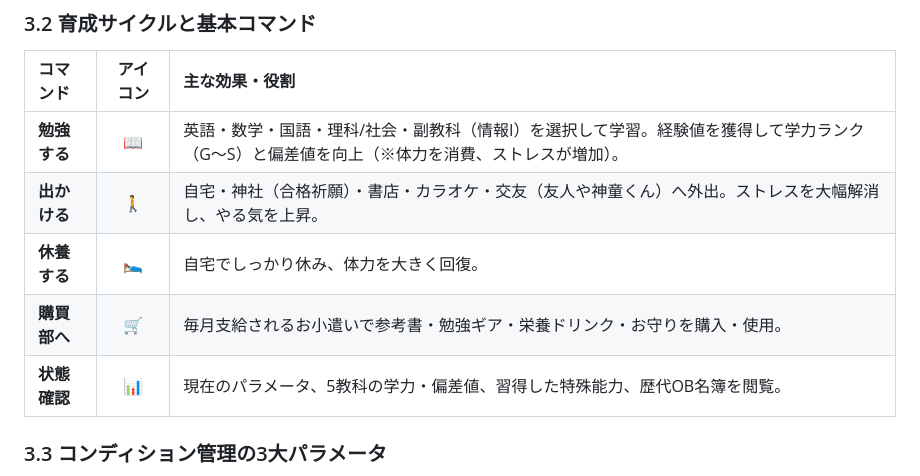
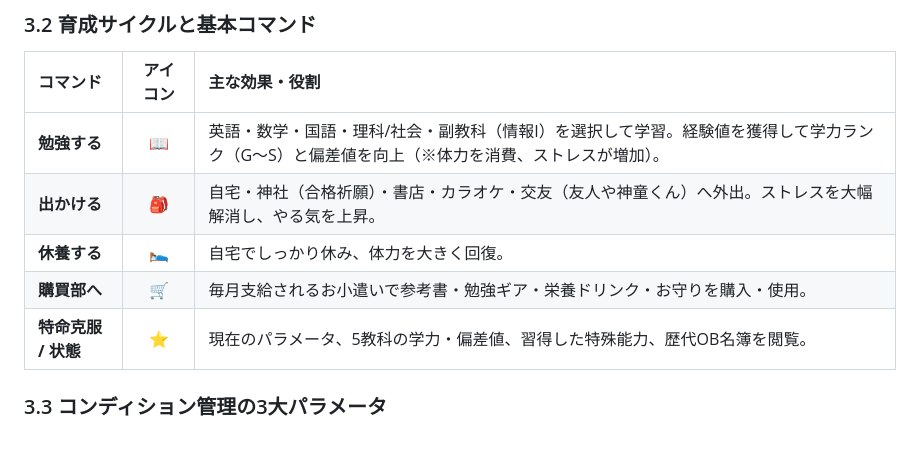
Before and after one commit to koeita/SUCCESS, a Markdown page: README.md, the part around one of its changes. GitHub-like rendering; blank space fills up the shorter version.

```diff
--- a/README.md
+++ b/README.md
@@ -51,10 +46,10 @@
 | コマンド | アイコン | 主な効果・役割 |
 | :--- | :---: | :--- |
 | **勉強する** | 📖 | 英語・数学・国語・理科/社会・副教科（情報I）を選択して学習。経験値を獲得して学力ランク（G〜S）と偏差値を向上（※体力を消費、ストレスが増加）。 |
-| **出かける** | 🚶 | 自宅・神社（合格祈願）・書店・カラオケ・交友（友人や神童くん）へ外出。ストレスを大幅解消し、やる気を上昇。 |
+| **出かける** | 🎒 | 自宅・神社（合格祈願）・書店・カラオケ・交友（友人や神童くん）へ外出。ストレスを大幅解消し、やる気を上昇。 |
 | **休養する** | 🛌 | 自宅でしっかり休み、体力を大きく回復。 |
 | **購買部へ** | 🛒 | 毎月支給されるお小遣いで参考書・勉強ギア・栄養ドリンク・お守りを購入・使用。 |
-| **状態確認** | 📊 | 現在のパラメータ、5教科の学力・偏差値、習得した特殊能力、歴代OB名簿を閲覧。 |
+| **特命克服 / 状態**| ⭐ | 現在のパラメータ、5教科の学力・偏差値、習得した特殊能力、歴代OB名簿を閲覧。 |
 
 ### 3.3 コンディション管理の3大パラメータ
 - **体力（0〜100）**: 勉強すると減少。ゼロになると「過労・体調不良」になり、数週間の行動不能や能力低下ペナルティが発生。
```
Also changed, not shown: other parts of README.md (+12 -17 lines), DEVLOG.md (+3 -1 lines), docs/screenshots/main_game.png (added), docs/screenshots/play_menu.png (added), docs/screenshots/shop_menu.png (added), docs/screenshots/study_menu.png (added), docs/screenshots/title_screen.png (added).
